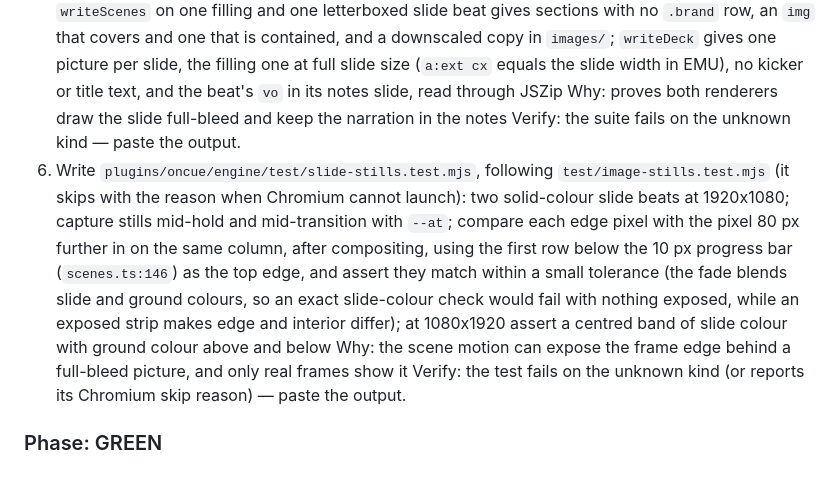
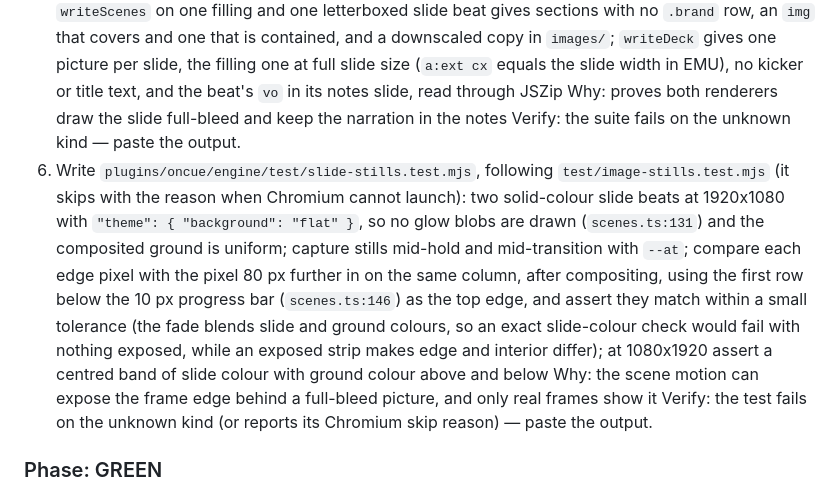
Before and after one commit to shawn-sandy/oncue, a Markdown page: docs/plans/add-narrate-deck-skill.md, the part around the change. GitHub-like rendering.

Commit message:
docs(plans): turn off the glow in the slide stills test fixture
The shared glow blobs show through a fading slide unevenly, so an edge
pixel and one 80 px in could differ with nothing exposed. A flat theme
background draws no blobs (scenes.ts:131).

Co-Authored-By: Claude Opus 5.5 <noreply@anthropic.com>

```diff
--- a/docs/plans/add-narrate-deck-skill.md
+++ b/docs/plans/add-narrate-deck-skill.md
@@ -81,7 +81,7 @@ Other risks, with mitigations, are in the proposal: speaker notes are rarely nar
 
 4. Write `plugins/oncue/engine/test/slide-spec.test.mjs`, following `test/image-spec.test.mjs`: `loadSpec` accepts `{ kind: "slide", src, alt }`; it rejects a missing `alt`, a `.webp` `src` and a missing file, naming the field; `checkPictures` rejects a WebP renamed to `.png` on a slide beat; `slideWarnings` warns "letterboxed" for a 1920x1080 picture in a 1080x1920 frame, warns "upscaled" for a 1280x720 picture in a 1920x1080 frame, and returns nothing for 1920x1080 in 1920x1080; `slots()` returns `[]` for a slide; `buildTimeline` on an all-slide spec returns no warnings Why: these pin the contract from the proposal's Appendix A before any code exists Verify: `npm --prefix plugins/oncue/engine test` fails with `scene.kind: must be one of hook, list, ...` (the kind is unknown, the right reason) — paste the output.
 5. Write `plugins/oncue/engine/test/slide-scene.test.mjs`, following `test/image-scene.test.mjs`: `writeScenes` on one filling and one letterboxed slide beat gives sections with no `.brand` row, an `img` that covers and one that is contained, and a downscaled copy in `images/`; `writeDeck` gives one picture per slide, the filling one at full slide size (`a:ext cx` equals the slide width in EMU), no kicker or title text, and the beat's `vo` in its notes slide, read through JSZip Why: proves both renderers draw the slide full-bleed and keep the narration in the notes Verify: the suite fails on the unknown kind — paste the output.
-6. Write `plugins/oncue/engine/test/slide-stills.test.mjs`, following `test/image-stills.test.mjs` (it skips with the reason when Chromium cannot launch): two solid-colour slide beats at 1920x1080; capture stills mid-hold and mid-transition with `--at`; compare each edge pixel with the pixel 80 px further in on the same column, after compositing, using the first row below the 10 px progress bar (`scenes.ts:146`) as the top edge, and assert they match within a small tolerance (the fade blends slide and ground colours, so an exact slide-colour check would fail with nothing exposed, while an exposed strip makes edge and interior differ); at 1080x1920 assert a centred band of slide colour with ground colour above and below Why: the scene motion can expose the frame edge behind a full-bleed picture, and only real frames show it Verify: the test fails on the unknown kind (or reports its Chromium skip reason) — paste the output.
+6. Write `plugins/oncue/engine/test/slide-stills.test.mjs`, following `test/image-stills.test.mjs` (it skips with the reason when Chromium cannot launch): two solid-colour slide beats at 1920x1080 with `"theme": { "background": "flat" }`, so no glow blobs are drawn (`scenes.ts:131`) and the composited ground is uniform; capture stills mid-hold and mid-transition with `--at`; compare each edge pixel with the pixel 80 px further in on the same column, after compositing, using the first row below the 10 px progress bar (`scenes.ts:146`) as the top edge, and assert they match within a small tolerance (the fade blends slide and ground colours, so an exact slide-colour check would fail with nothing exposed, while an exposed strip makes edge and interior differ); at 1080x1920 assert a centred band of slide colour with ground colour above and below Why: the scene motion can expose the frame edge behind a full-bleed picture, and only real frames show it Verify: the test fails on the unknown kind (or reports its Chromium skip reason) — paste the output.
 
 ### Phase: GREEN
 
```
